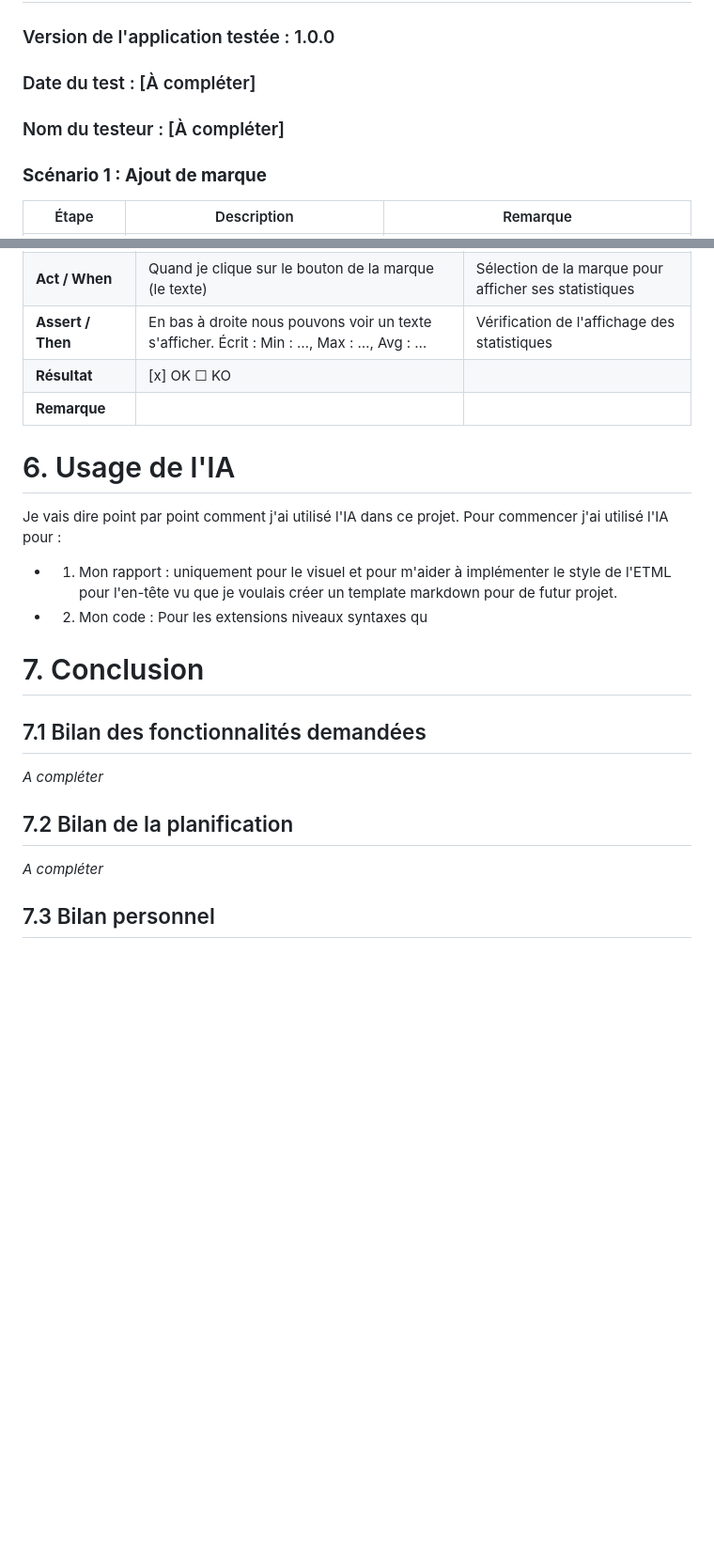
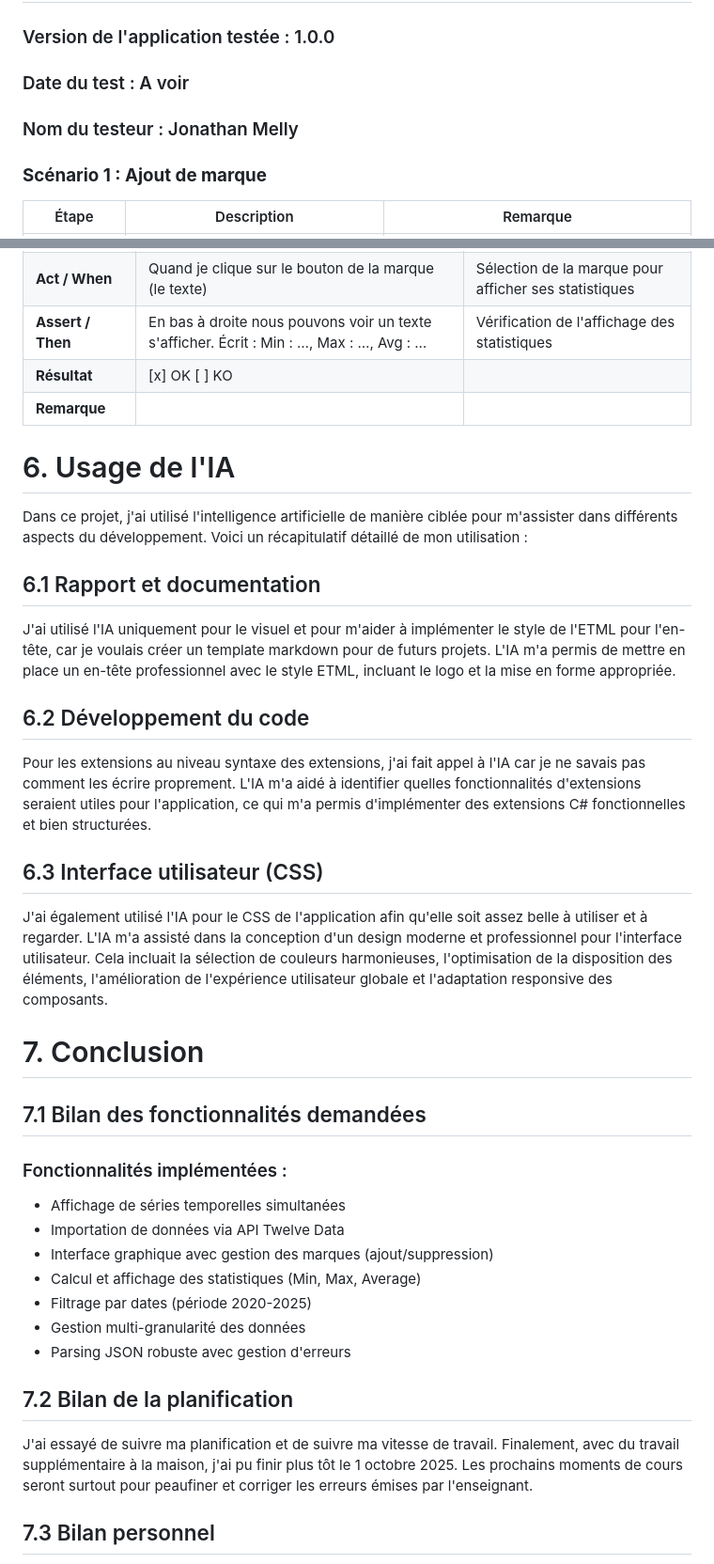
Before and after one commit to RyanDPC/Plot-those-line, a Markdown page: docs/Livrables/rapport.md, 2 parts joined by grey strips. Shown at 94% size. Drawn GitHub-style; blank space fills up the shorter version.

Commit message:
feat() : finish the rapport and need to finalize after when the teacher pass for see where i need to change code or an element in the project

```diff
--- a/docs/Livrables/rapport.md
+++ b/docs/Livrables/rapport.md
@@ -322,8 +322,8 @@ _A compléter_
 ## 5.1 Dossier des tests
 
 ### Version de l'application testée : 1.0.0
-### Date du test : [À compléter]
-### Nom du testeur : [À compléter]
+### Date du test : A voir
+### Nom du testeur : Jonathan Melly
 
 ### **Scénario 1 : Ajout de marque**
 
@@ -356,20 +356,41 @@ _A compléter_
 | **Arrange / Given** | Calculer le Min, Max, Average de la marque | Préparation du calcul statistique |
 | **Act / When** | Quand je clique sur le bouton de la marque (le texte) | Sélection de la marque pour afficher ses statistiques |
 | **Assert / Then** | En bas à droite nous pouvons voir un texte s'afficher. Écrit : Min : …, Max : …, Avg : … | Vérification de l'affichage des statistiques |
-| **Résultat** | [x] OK ☐ KO | |
+| **Résultat** | [x] OK [ ] KO | |
 | **Remarque** | | |
 
 # 6. Usage de l'IA
-Je vais dire point par point comment j'ai utilisé l'IA dans ce projet. Pour commencer j'ai utilisé l'IA pour :
-- 1. Mon rapport : uniquement pour le visuel et pour m'aider à implémenter le style de l'ETML pour l'en-tête vu que je voulais créer un template markdown pour de futur projet.
-- 2. Mon code : Pour les extensions niveaux syntaxes qu
+
+Dans ce projet, j'ai utilisé l'intelligence artificielle de manière ciblée pour m'assister dans différents aspects du développement. Voici un récapitulatif détaillé de mon utilisation :
+
+## 6.1 Rapport et documentation
+
+J'ai utilisé l'IA uniquement pour le visuel et pour m'aider à implémenter le style de l'ETML pour l'en-tête, car je voulais créer un template markdown pour de futurs projets. L'IA m'a permis de mettre en place un en-tête professionnel avec le style ETML, incluant le logo et la mise en forme appropriée.
+
+## 6.2 Développement du code
+
+Pour les extensions au niveau syntaxe des extensions, j'ai fait appel à l'IA car je ne savais pas comment les écrire proprement. L'IA m'a aidé à identifier quelles fonctionnalités d'extensions seraient utiles pour l'application, ce qui m'a permis d'implémenter des extensions C# fonctionnelles et bien structurées.
+
+## 6.3 Interface utilisateur (CSS)
+
+J'ai également utilisé l'IA pour le CSS de l'application afin qu'elle soit assez belle à utiliser et à regarder. L'IA m'a assisté dans la conception d'un design moderne et professionnel pour l'interface utilisateur. Cela incluait la sélection de couleurs harmonieuses, l'optimisation de la disposition des éléments, l'amélioration de l'expérience utilisateur globale et l'adaptation responsive des composants.
+
 # 7. Conclusion
 
 ## 7.1 Bilan des fonctionnalités demandées
-_A compléter_
+
+### Fonctionnalités implémentées :
+- Affichage de séries temporelles simultanées
+- Importation de données via API Twelve Data
+- Interface graphique avec gestion des marques (ajout/suppression)
+- Calcul et affichage des statistiques (Min, Max, Average)
+- Filtrage par dates (période 2020-2025)
+- Gestion multi-granularité des données
+- Parsing JSON robuste avec gestion d'erreurs
 
 ## 7.2 Bilan de la planification
-_A compléter_
+
+J'ai essayé de suivre ma planification et de suivre ma vitesse de travail. Finalement, avec du travail supplémentaire à la maison, j'ai pu finir plus tôt le 1 octobre 2025. Les prochains moments de cours seront surtout pour peaufiner et corriger les erreurs émises par l'enseignant.
 
 ## 7.3 Bilan personnel
 
```
Also changed, not shown: other parts of docs/Livrables/rapport.md (+7 -7 lines).
